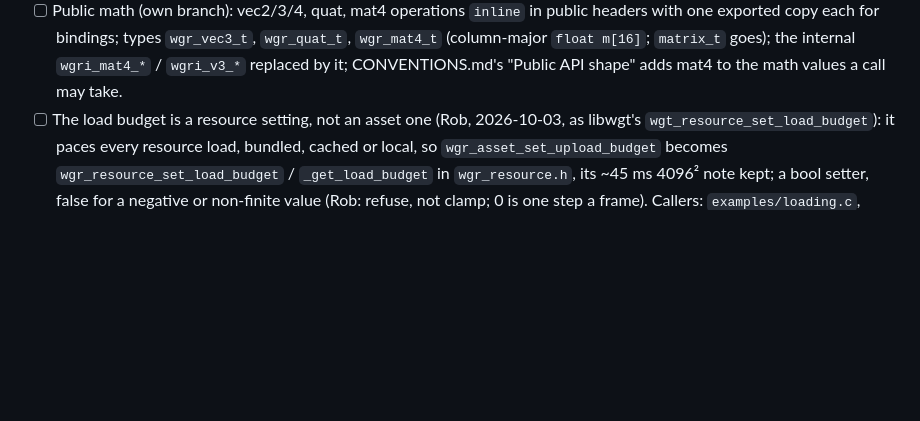
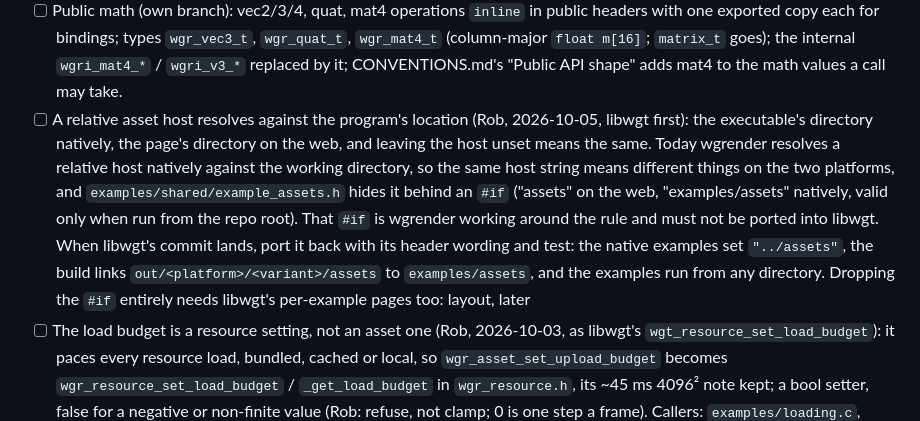
Before and after one commit to whirlinggizmo/wgrender-c, a Markdown page: docs/TASKS.md, the part around the change. GitHub-like rendering; blank space fills up the shorter version.

Commit message:
TASKS: a relative asset host resolves against the program's location, libwgt first (Rob)

```diff
--- a/docs/TASKS.md
+++ b/docs/TASKS.md
@@ -139,6 +139,18 @@ better, wgrender adopts it, and where wgrender's is better it stays. Branch
       headers with one exported copy each for bindings; types `wgr_vec3_t`,
       `wgr_quat_t`, `wgr_mat4_t` (column-major `float m[16]`; `matrix_t` goes); the
       internal `wgri_mat4_*` / `wgri_v3_*` replaced by it; CONVENTIONS.md's "Public API shape" adds mat4 to the math values a call may take.
+- [ ] A relative asset host resolves against the program's location (Rob, 2026-10-05,
+      libwgt first): the executable's directory natively, the page's directory on the
+      web, and leaving the host unset means the same. Today wgrender resolves a
+      relative host natively against the working directory, so the same host string
+      means different things on the two platforms, and `examples/shared/example_assets.h`
+      hides it behind an `#if` ("assets" on the web, "examples/assets" natively, valid
+      only when run from the repo root). That `#if` is wgrender working around the rule
+      and must not be ported into libwgt. When libwgt's commit lands, port it back with
+      its header wording and test: the native examples set `"../assets"`, the build
+      links `out/<platform>/<variant>/assets` to `examples/assets`, and the examples
+      run from any directory. Dropping the `#if` entirely needs libwgt's per-example
+      pages too: layout, later
 - [ ] The load budget is a resource setting, not an asset one (Rob, 2026-10-03, as
       libwgt's `wgt_resource_set_load_budget`): it paces every resource load,
       bundled, cached or local, so `wgr_asset_set_upload_budget` becomes
```
